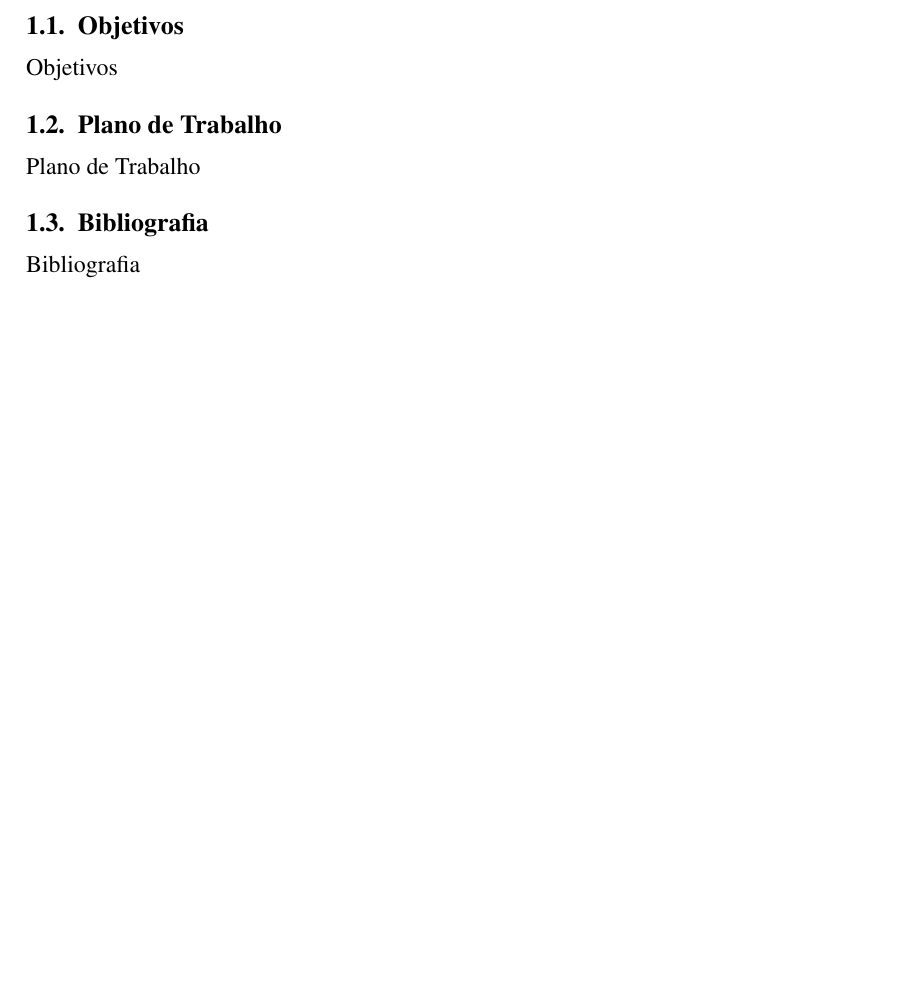
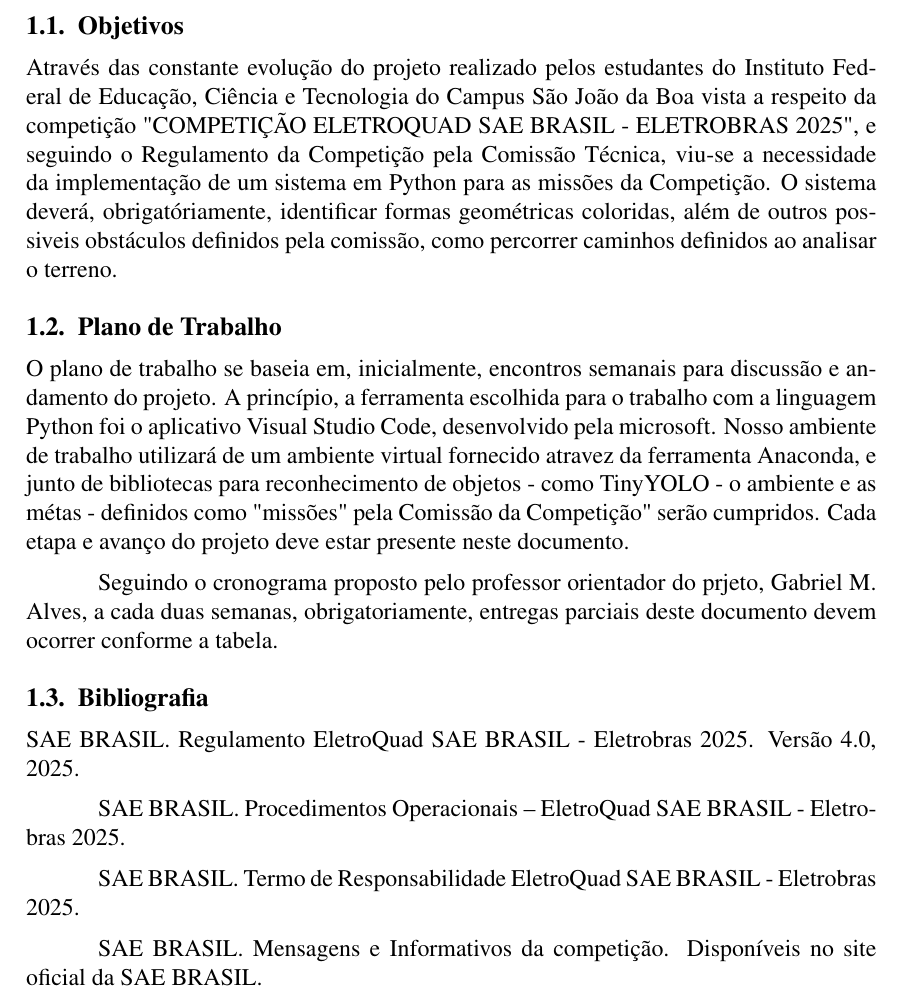
Before and after one commit to Sunref/DroneVision, a LaTeX book (docs/paper/paper.tex): part of page 2 of 5, cut so that both start at the same text, the shorter picture padded with empty space. Compiled offline with pdfLaTeX.

Commit message:
Proposed editions finalized

```diff
--- a/docs/paper/paper.tex
+++ b/docs/paper/paper.tex
@@ -26,13 +26,23 @@ Lorem ipsum dolor sit amet, consectetur adipiscing elit. Sed do eiusmod tempor i
 \pagebreak
 
 \section{Objetivos}
-Objetivos
+Através das constante evolução do projeto realizado pelos estudantes do Instituto Federal de Educação, Ciência e Tecnologia do Campus São João da Boa vista a respeito da competição "COMPETIÇÃO ELETROQUAD SAE BRASIL - ELETROBRAS 2025", e seguindo o Regulamento da Competição pela Comissão Técnica, viu-se a necessidade da implementação de um sistema em Python para as missões da Competição.
+O sistema deverá, obrigatóriamente, identificar formas geométricas coloridas, além de outros possiveis obstáculos definidos pela comissão, como  percorrer caminhos definidos ao analisar o terreno.
 
 \section{Plano de Trabalho}
-Plano de Trabalho
+O plano de trabalho se baseia em, inicialmente, encontros semanais para discussão e andamento do projeto. A princípio, a ferramenta escolhida para o trabalho com a linguagem Python foi o aplicativo Visual Studio Code, desenvolvido pela microsoft. Nosso ambiente de trabalho utilizará de um ambiente virtual fornecido atravez da ferramenta Anaconda, e junto de bibliotecas para reconhecimento de objetos - como TinyYOLO - o ambiente e as métas - definidos como "missões" pela Comissão da Competição" serão cumpridos. Cada etapa e avanço do projeto deve estar presente neste documento.
+
+Seguindo o cronograma proposto pelo professor orientador do prjeto, Gabriel M. Alves, a cada duas semanas, obrigatoriamente, entregas parciais deste documento devem ocorrer conforme a tabela.
 
 \section{Bibliografia}
-Bibliografia
+SAE BRASIL. Regulamento EletroQuad SAE BRASIL - Eletrobras 2025. Versão 4.0, 2025.
+
+SAE BRASIL. Procedimentos Operacionais – EletroQuad SAE BRASIL - Eletrobras 2025.
+
+SAE BRASIL. Termo de Responsabilidade EletroQuad SAE BRASIL - Eletrobras 2025.
+
+SAE BRASIL. Mensagens e Informativos da competição. Disponíveis no site oficial da SAE BRASIL.
+
 \pagebreak
 
 \section{General Information}
```
Also changed, not shown: docs/paper/paper.pdf.
